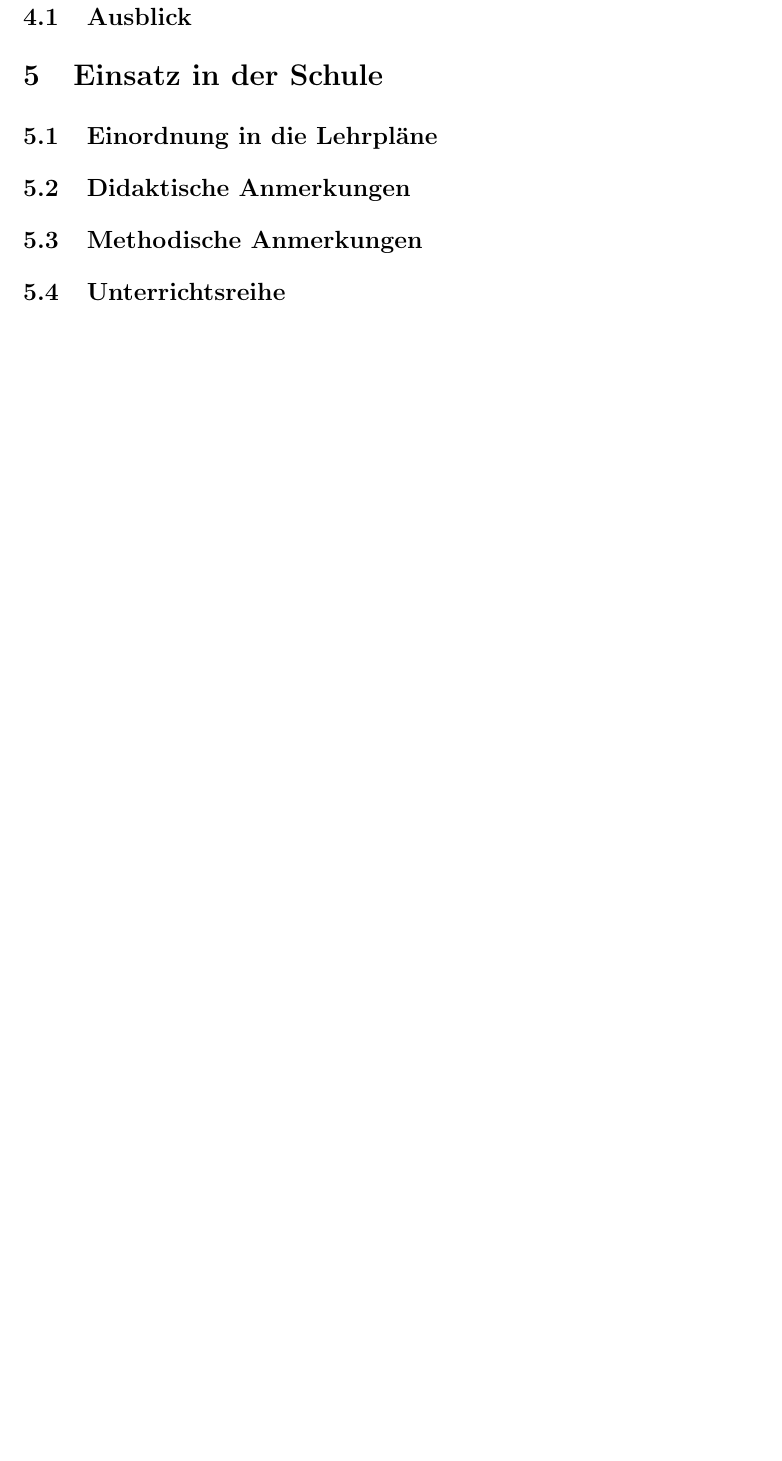
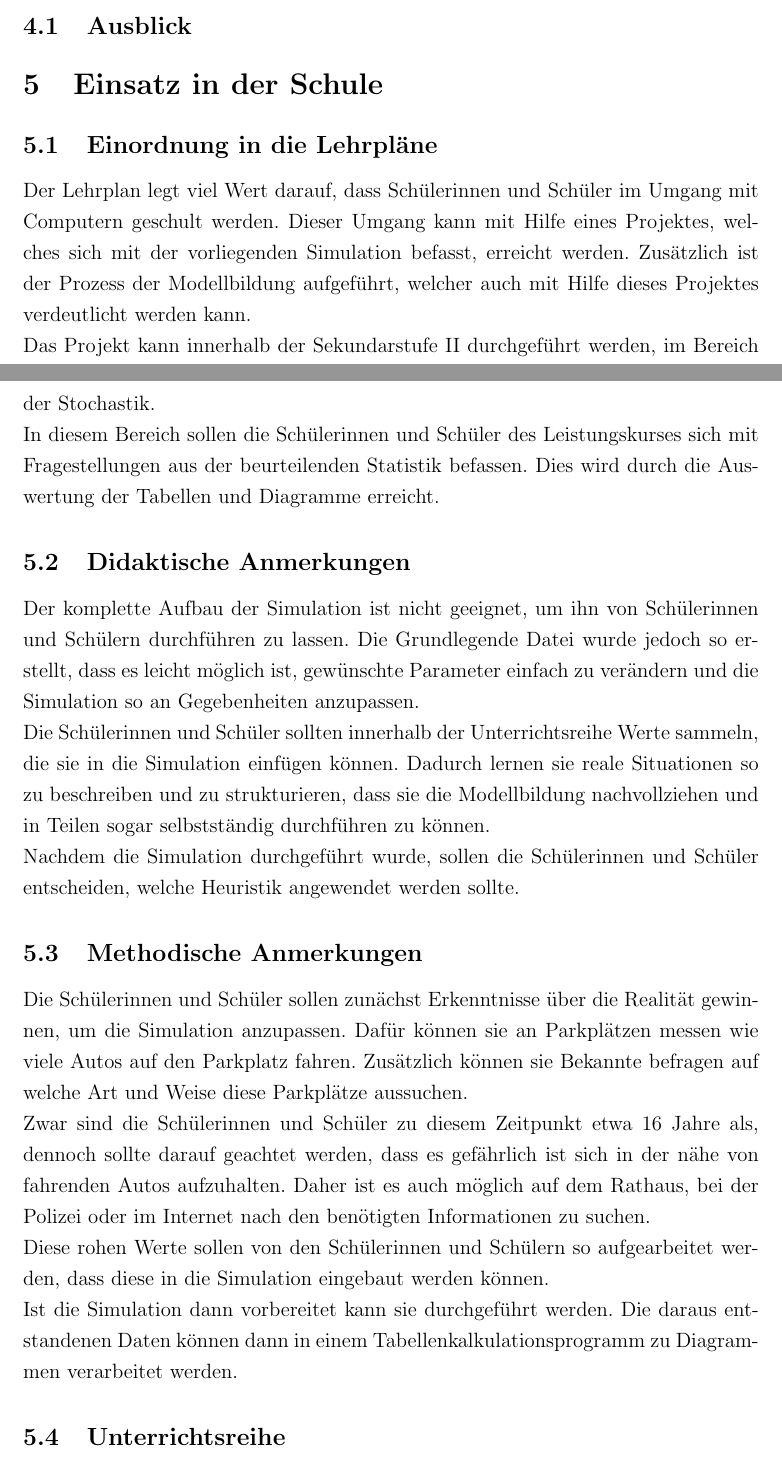
Before and after one commit to themetalone/SS16MoMaParkingProblem, a LaTeX document (Ausarbeitung/ParkingProblem.tex, which reads Ausarbeitung/Schule.tex): part of page 5 of 5 before the commit and two parts of pages 4 and 5 of 5 after it, the two joined at a grey line, cut so that both start at the same text, the shorter picture padded with empty space. Compiled offline with pdfLaTeX.

Commit message:
Schule.tex bearbeitet

```diff
--- a/Ausarbeitung/Schule.tex
+++ b/Ausarbeitung/Schule.tex
@@ -1,8 +1,21 @@
 \section{Einsatz in der Schule}
 \subsection{Einordnung in die Lehrpläne}
 
+Der Lehrplan legt viel Wert darauf, dass Schülerinnen und Schüler im Umgang mit Computern geschult werden. Dieser Umgang kann mit Hilfe eines Projektes, welches sich mit der vorliegenden Simulation befasst, erreicht werden. Zusätzlich ist der Prozess der Modellbildung aufgeführt, welcher auch mit Hilfe dieses Projektes verdeutlicht werden kann.\\
+Das Projekt kann innerhalb der Sekundarstufe II durchgeführt werden, im Bereich der Stochastik. \\
+In diesem Bereich sollen die Schülerinnen und Schüler des Leistungskurses sich mit Fragestellungen aus der beurteilenden Statistik befassen. Dies wird durch die Auswertung der Tabellen und Diagramme erreicht.
+
 \subsection{Didaktische Anmerkungen}
+
+Der komplette Aufbau der Simulation ist nicht geeignet, um ihn von Schülerinnen und Schülern durchführen zu lassen. Die Grundlegende Datei wurde jedoch so erstellt, dass es leicht möglich ist, gewünschte Parameter einfach zu verändern und die Simulation so an Gegebenheiten anzupassen.\\
+Die Schülerinnen und Schüler sollten innerhalb der Unterrichtsreihe Werte sammeln, die sie in die Simulation einfügen können. Dadurch lernen sie reale Situationen so zu beschreiben und zu strukturieren, dass sie die Modellbildung nachvollziehen und in Teilen sogar selbstständig durchführen zu können.\\
+Nachdem die Simulation durchgeführt wurde, sollen die Schülerinnen und Schüler entscheiden, welche Heuristik angewendet werden sollte.
 
 \subsection{Methodische Anmerkungen}
 
+Die Schülerinnen und Schüler sollen zunächst Erkenntnisse über die Realität gewinnen, um die Simulation anzupassen. Dafür können sie an Parkplätzen messen wie viele Autos auf den Parkplatz fahren. Zusätzlich können sie Bekannte befragen auf welche Art und Weise diese Parkplätze aussuchen.\\
+Zwar sind die Schülerinnen und Schüler zu diesem Zeitpunkt etwa 16 Jahre als, dennoch sollte darauf geachtet werden, dass es gefährlich ist sich in der nähe von fahrenden Autos aufzuhalten. Daher ist es auch möglich auf dem Rathaus, bei der Polizei oder im Internet nach den benötigten Informationen zu suchen. \\
+Diese rohen Werte sollen von den Schülerinnen und Schülern so aufgearbeitet werden, dass diese in die Simulation eingebaut werden können.\\
+ Ist die Simulation dann vorbereitet kann sie durchgeführt werden. Die daraus entstandenen Daten können dann in einem Tabellenkalkulationsprogramm zu Diagrammen verarbeitet werden.
+
 \subsection{Unterrichtsreihe}
```
